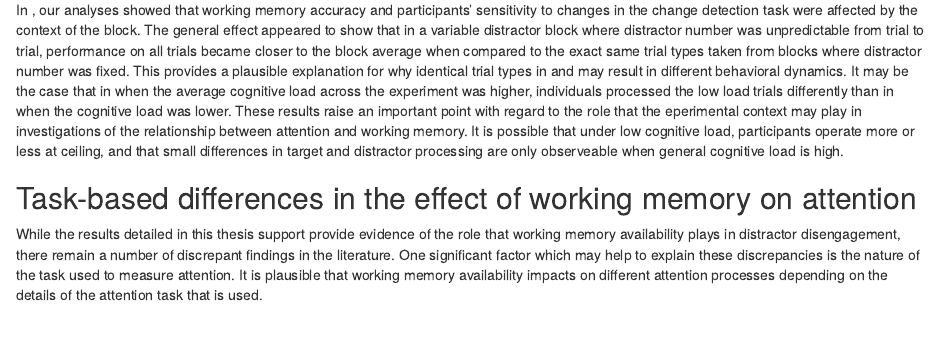
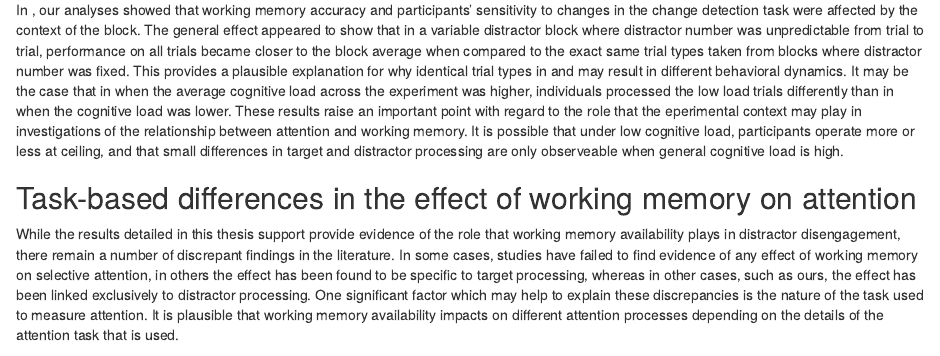
Before and after one commit to DTHenare/ThesisWriting, an R Markdown document (GeneralDiscussion.Rmd): the page in a window 1100 px wide, from 2160 px down. Rendered offline with R 4.5, knitr and Pandoc, with nearby package versions.

Commit message:
fleshed out tasks role intro para

```diff
--- a/GeneralDiscussion.Rmd
+++ b/GeneralDiscussion.Rmd
@@ -26,7 +26,7 @@ In \textit{Study One}, our analyses showed that working memory accuracy and part
 
 ## Task-based differences in the effect of working memory on attention
 
-While the results detailed in this thesis support provide evidence of the role that working memory availability plays in distractor disengagement, there remain a number of discrepant findings in the literature. One significant factor which may help to explain these discrepancies is the nature of the task used to measure attention. It is plausible that working memory availability impacts on different attention processes depending on the details of the attention task that is used.
+While the results detailed in this thesis support provide evidence of the role that working memory availability plays in distractor disengagement, there remain a number of discrepant findings in the literature. In some cases, studies have failed to find evidence of any effect of working memory on selective attention, in others the effect has been found to be specific to target processing, whereas in other cases, such as ours, the effect has been linked exclusively to distractor processing. One significant factor which may help to explain these discrepancies is the nature of the task used to measure attention. It is plausible that working memory availability impacts on different attention processes depending on the details of the attention task that is used.
 
 An extreme example of this is shown by a range of studies which failed to find evidence for an interaction between working memory and selective attention. A basic observation in the attention literature is that when subjects are asked to search for a target amongst distractors, an increase in the number of distractors will require more items to be searched and therefore slower responses. If working memory impacts on visual search then adding a concurrent working memory load should result not only in a general slowing across all set sizes, but proportionally greater slowing of responses to large set sizes. Evidence has shown that the concurrent performance of working memory task slows responses to all set sizes, however, there is no additive effect of working memory load on set size [@logan1978attention;@woodman2001visual]. This evidence would appear to suggest that working memory has no interaction with attention processing at all. However, recent work has suggested that this may be a consequence of the fact that the search stimuli used in this task are usually highly homogeneous [@lavie_load_2004].
 
```
